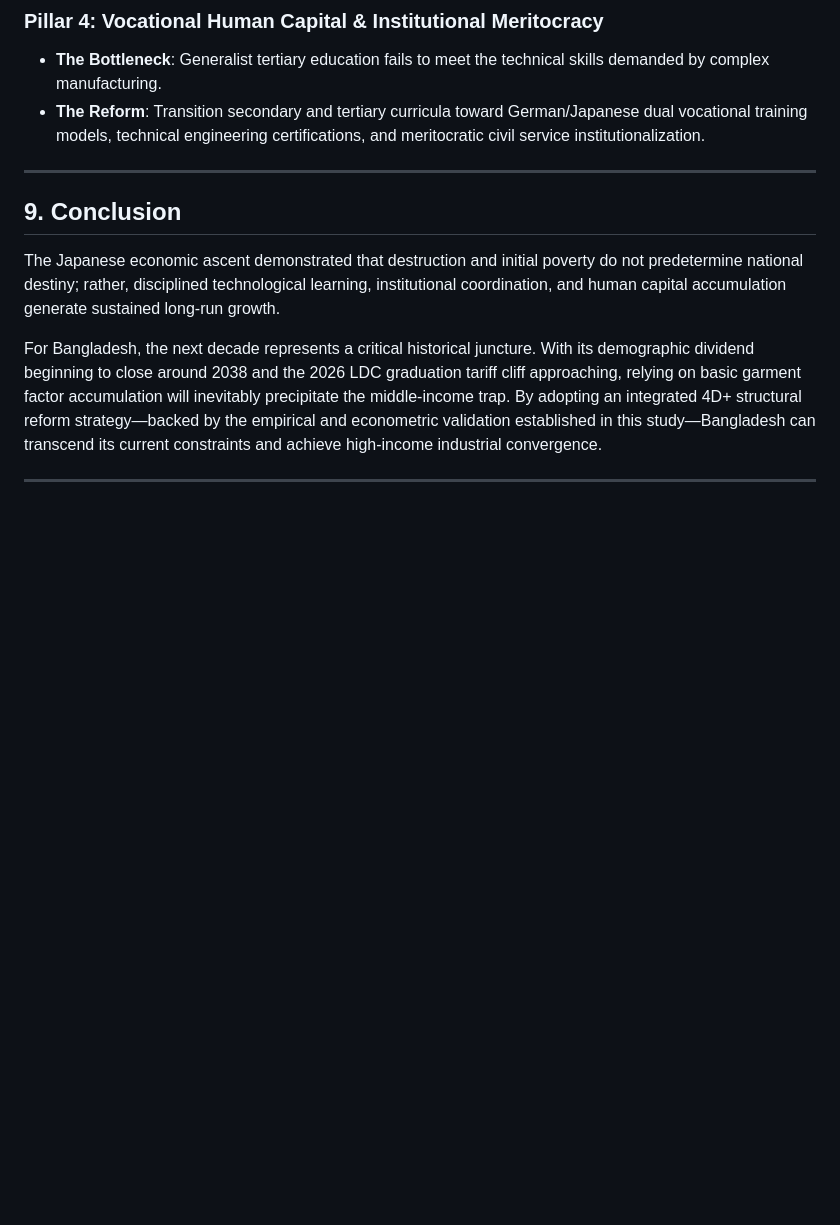
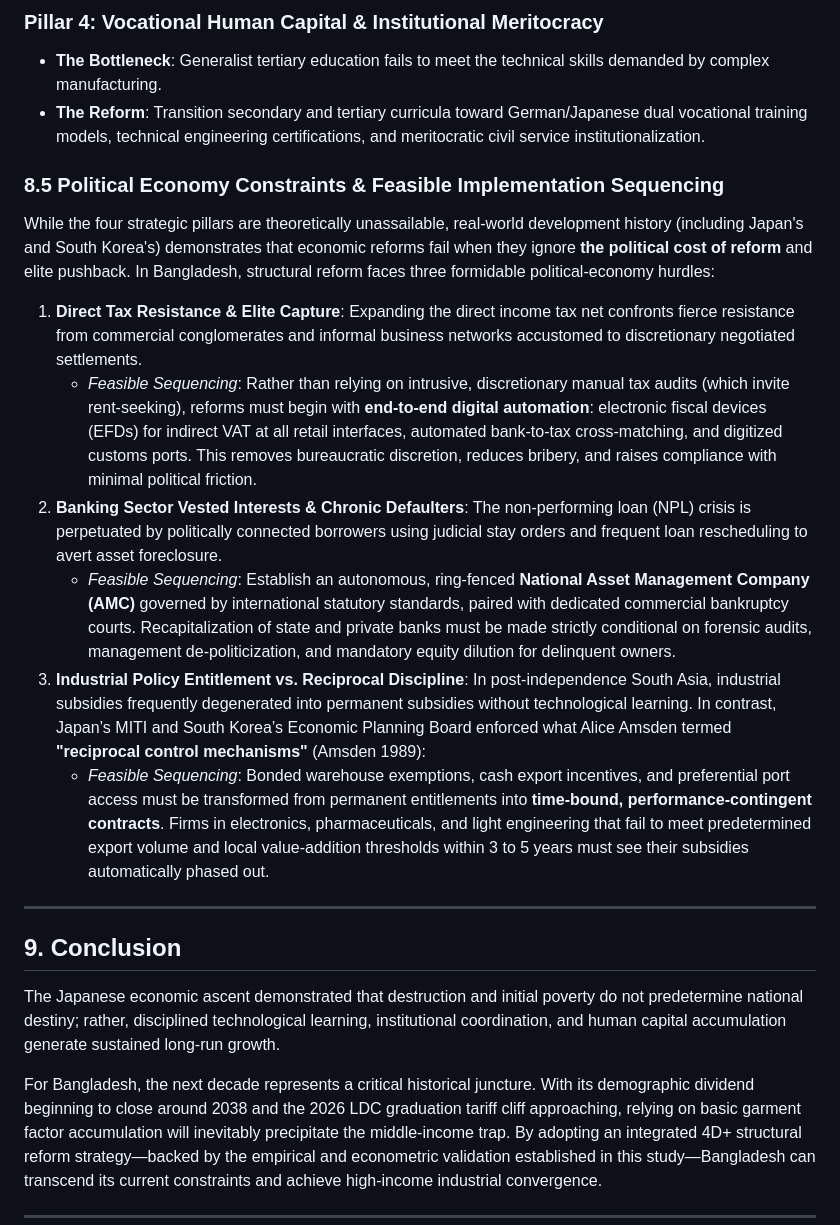
Before and after one commit to rbr48/4d-epdm, a Markdown page: RESEARCH_PAPER_AND_DISSERTATION_CHAPTER.md, the part around one of its changes. GitHub-like rendering; blank space fills up the shorter version.

```diff
--- a/RESEARCH_PAPER_AND_DISSERTATION_CHAPTER.md
+++ b/RESEARCH_PAPER_AND_DISSERTATION_CHAPTER.md
@@ -212,7 +230,18 @@ To replicate the underlying mechanisms of the Japanese economic miracle and avoi
 - **The Bottleneck**: Generalist tertiary education fails to meet the technical skills demanded by complex manufacturing.
 - **The Reform**: Transition secondary and tertiary curricula toward German/Japanese dual vocational training models, technical engineering certifications, and meritocratic civil service institutionalization.
 
+### 8.5 Political Economy Constraints & Feasible Implementation Sequencing
+While the four strategic pillars are theoretically unassailable, real-world development history (including Japan's and South Korea's) demonstrates that economic reforms fail when they ignore **the political cost of reform** and elite pushback. In Bangladesh, structural reform faces three formidable political-economy hurdles:
+
+1. **Direct Tax Resistance & Elite Capture**: Expanding the direct income tax net confronts fierce resistance from commercial conglomerates and informal business networks accustomed to discretionary negotiated settlements.
+   - *Feasible Sequencing*: Rather than relying on intrusive, discretionary manual tax audits (which invite rent-seeking), reforms must begin with **end-to-end digital automation**: electronic fiscal devices (EFDs) for indirect VAT at all retail interfaces, automated bank-to-tax cross-matching, and digitized customs ports. This removes bureaucratic discretion, reduces bribery, and raises compliance with minimal political friction.
+2. **Banking Sector Vested Interests & Chronic Defaulters**: The non-performing loan (NPL) crisis is perpetuated by politically connected borrowers using judicial stay orders and frequent loan rescheduling to avert asset foreclosure.
+   - *Feasible Sequencing*: Establish an autonomous, ring-fenced **National Asset Management Company (AMC)** governed by international statutory standards, paired with dedicated commercial bankruptcy courts. Recapitalization of state and private banks must be made strictly conditional on forensic audits, management de-politicization, and mandatory equity dilution for delinquent owners.
+3. **Industrial Policy Entitlement vs. Reciprocal Discipline**: In post-independence South Asia, industrial subsidies frequently degenerated into permanent subsidies without technological learning. In contrast, Japan’s MITI and South Korea’s Economic Planning Board enforced what Alice Amsden termed **"reciprocal control mechanisms"** (Amsden 1989):
+   - *Feasible Sequencing*: Bonded warehouse exemptions, cash export incentives, and preferential port access must be transformed from permanent entitlements into **time-bound, performance-contingent contracts**. Firms in electronics, pharmaceuticals, and light engineering that fail to meet predetermined export volume and local value-addition thresholds within 3 to 5 years must see their subsidies automatically phased out.
+
 ---
+
 
 ## 9. Conclusion
 
```
Also changed, not shown: other parts of RESEARCH_PAPER_AND_DISSERTATION_CHAPTER.md (+19 -1 lines).
